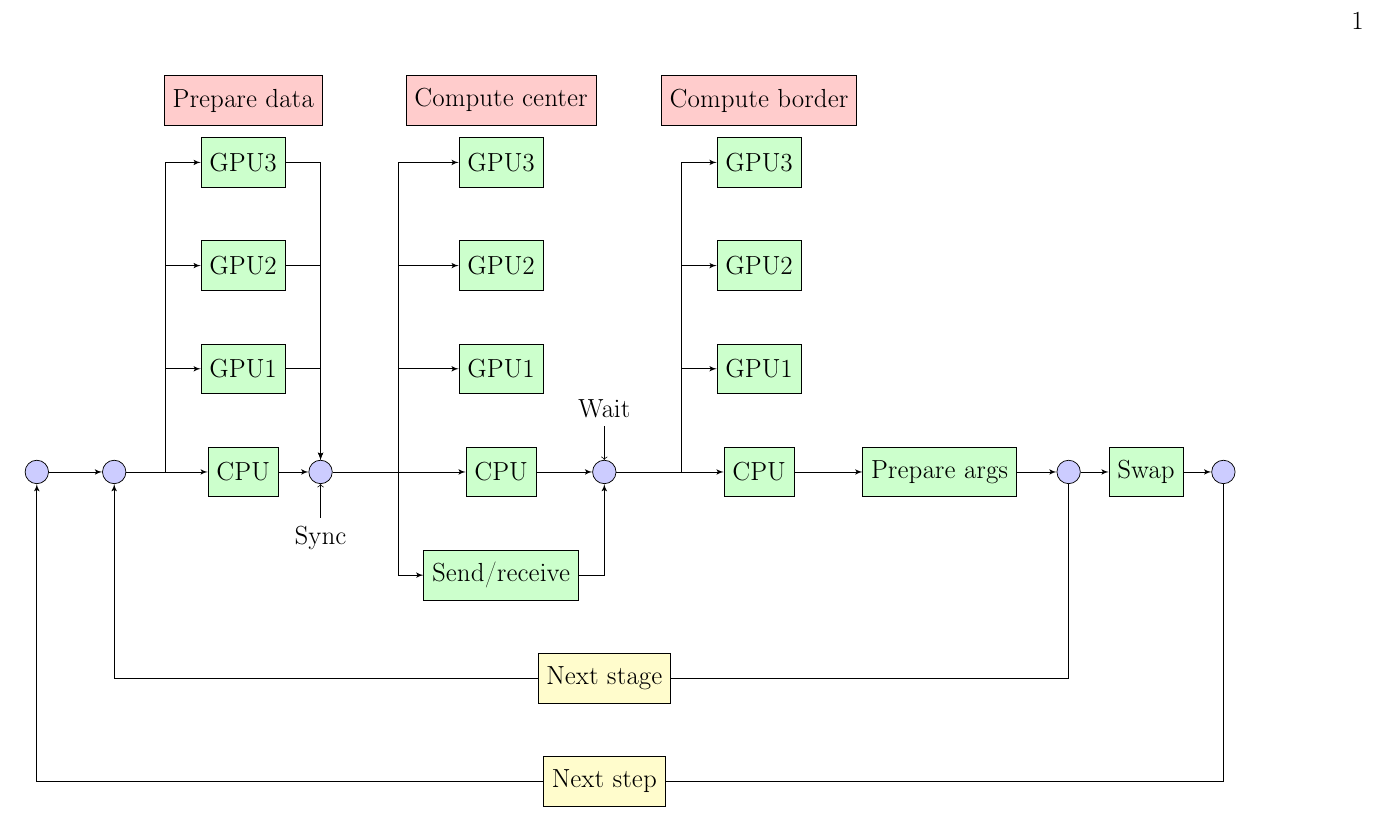
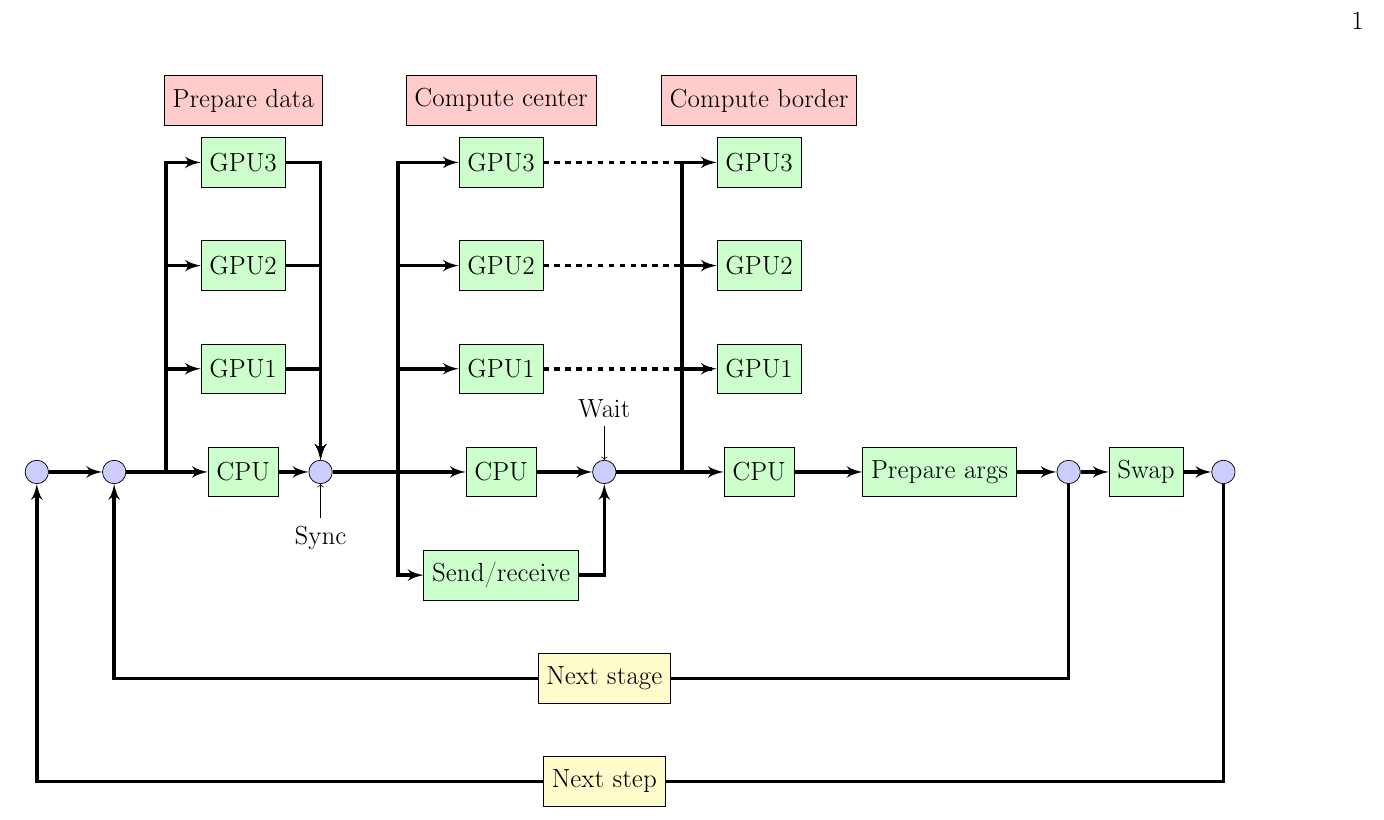
Before and after one commit to dglyzin/tracercore, a LaTeX book (article/new.tex): part of the page, cut so that both start at the same text. Compiled offline with pdfLaTeX.

Commit message:
Увеличение толщины линий

```diff
--- a/article/new.tex
+++ b/article/new.tex
@@ -72,44 +72,48 @@
 
 	%\node [output, below of=wait, node distance=3cm] (output) {};
 
-	\draw [->](startStep) -- (startStage);
-	\draw [->](startStage) -- (cpuPrepare);
+	\draw [->, line width=2](startStep) -- (startStage);
+	\draw [->, line width=2](startStage) -- (cpuPrepare);
 
-	\draw [->] (pr) |- (gpu1Prepare);
-	\draw [->] (pr) |- (gpu2Prepare);
-	\draw [->] (pr) |- (gpu3Prepare);
+	\draw [->, line width=2] (pr) |- (gpu1Prepare);
+	\draw [->, line width=2] (pr) |- (gpu2Prepare);
+	\draw [->, line width=2] (pr) |- (gpu3Prepare);
 
-	\draw [->](cpuPrepare) -- (sync);
-	\draw [->](gpu1Prepare) -| (sync);
-	\draw [->](gpu2Prepare) -| (sync);
-	\draw [->](gpu3Prepare) -| (sync);
+	\draw [->, line width=2](cpuPrepare) -- (sync);
+	\draw [->, line width=2](gpu1Prepare) -| (sync);
+	\draw [->, line width=2](gpu2Prepare) -| (sync);
+	\draw [->, line width=2](gpu3Prepare) -| (sync);
 
-	\draw [->](sync) -- (cpuCenter);
-	\draw [->] (comC) |- (gpu1Center);
-	\draw [->] (comC) |- (gpu2Center);
-	\draw [->] (comC) |- (gpu3Center);
-	\draw [->] (comC) |- (sendRecv);
-	\draw [->] (sendRecv) -| (wait);
+	\draw [->, line width=2](sync) -- (cpuCenter);
+	\draw [->, line width=2] (comC) |- (gpu1Center);
+	\draw [->, line width=2] (comC) |- (gpu2Center);
+	\draw [->, line width=2] (comC) |- (gpu3Center);
+	\draw [->, line width=2] (comC) |- (sendRecv);
+	\draw [->, line width=2] (sendRecv) -| (wait);
 
-	\draw [->](cpuCenter) -- (wait);
+	\draw [->, line width=2](cpuCenter) -- (wait);
 
-	\draw [->](wait) -- (cpuBorder);
-	\draw [->] (comB) |- (gpu1Border);
-	\draw [->] (comB) |- (gpu2Border);
-	\draw [->] (comB) |- (gpu3Border);
+	\draw [->, line width=2](wait) -- (cpuBorder);
+	\draw [->, line width=2] (comB) |- (gpu1Border);
+	\draw [->, line width=2] (comB) |- (gpu2Border);
+	\draw [->, line width=2] (comB) |- (gpu3Border);
 
-	\draw [->](cpuBorder) -- (prepareArgs);
+	\draw [->, line width=2](cpuBorder) -- (prepareArgs);
 
-	\draw [->](prepareArgs) -- (stopStage);
-	\draw [->](stopStage) -- (swap);
-	\draw [->](swap) -- (stopStep);
+	\draw [->, line width=2](prepareArgs) -- (stopStage);
+	\draw [->, line width=2](stopStage) -- (swap);
+	\draw [->, line width=2](swap) -- (stopStep);
 
-	\draw [-] (stopStage) |- (tmp1);
-	\draw [->] (tmp1) -| (startStage);
+	\draw [-, line width=2] (stopStage) |- (tmp1);
+	\draw [->, line width=2] (tmp1) -| (startStage);
 
-	\draw [-] (stopStep) |- (tmp2);
-	\draw [->] (tmp2) -| (startStep);
+	\draw [-, line width=2] (stopStep) |- (tmp2);
+	\draw [->, line width=2] (tmp2) -| (startStep);
 
+
+	\draw [/tikz/dashed, line width=2] (gpu1Center) -- (gpu1Border);
+	\draw [/tikz/dashed, line width=2] (gpu2Center) -- (gpu2Border);
+	\draw [/tikz/dashed, line width=2] (gpu3Center) -- (gpu3Border);
 
 	%\draw [-](wait) -- (output);
 
```
Also changed, not shown: article/new.pdf, 1 other file.
